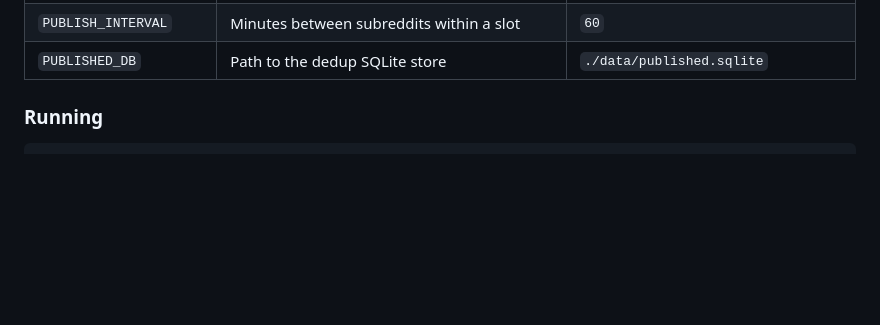
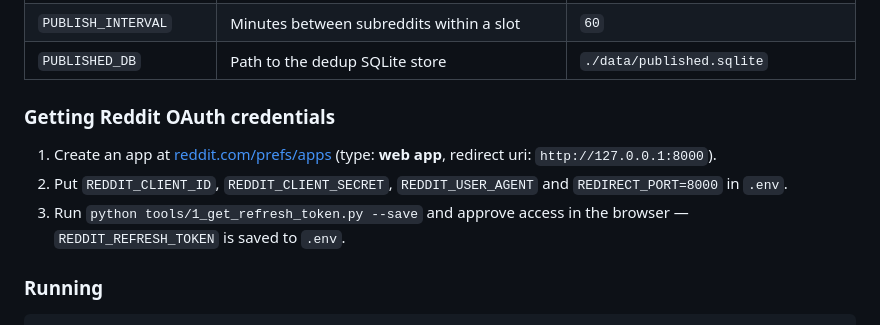
Before and after one commit to yumiaura/RedditSync, a Markdown page: README.md, the part around the change. Rendered like a GitHub page; blank space fills up the shorter version.

Commit message:
Document how to obtain Reddit OAuth credentials
Anonymous Reddit access is gone, so the publisher needs a client id,
secret and refresh token — but the README never said where they come
from (asked in issue #14).

- Add a "Getting Reddit OAuth credentials" section to the README:
  link to reddit.com/prefs/apps, the web-app type and redirect uri
  http://127.0.0.1:8000, the .env variables, and the
  tools/1_get_refresh_token.py --save step.
- Add a CHANGELOG entry under Unreleased / Added.

```diff
--- a/README.md
+++ b/README.md
@@ -64,6 +64,15 @@ Add these to your `.env` (see `env.example`):
 | `PUBLISH_TZ` | IANA timezone for the publish slots (e.g. `Europe/Lisbon`) | `UTC` |
 | `PUBLISH_INTERVAL` | Minutes between subreddits within a slot | `60` |
 | `PUBLISHED_DB` | Path to the dedup SQLite store | `./data/published.sqlite` |
+
+### Getting Reddit OAuth credentials
+
+1. Create an app at [reddit.com/prefs/apps](https://www.reddit.com/prefs/apps)
+   (type: **web app**, redirect uri: `http://127.0.0.1:8000`).
+2. Put `REDDIT_CLIENT_ID`, `REDDIT_CLIENT_SECRET`, `REDDIT_USER_AGENT` and
+   `REDIRECT_PORT=8000` in `.env`.
+3. Run `python tools/1_get_refresh_token.py --save` and approve access in the
+   browser — `REDDIT_REFRESH_TOKEN` is saved to `.env`.
 
 ### Running
 
```
Also changed, not shown: CHANGELOG.md (+3 -0 lines).
